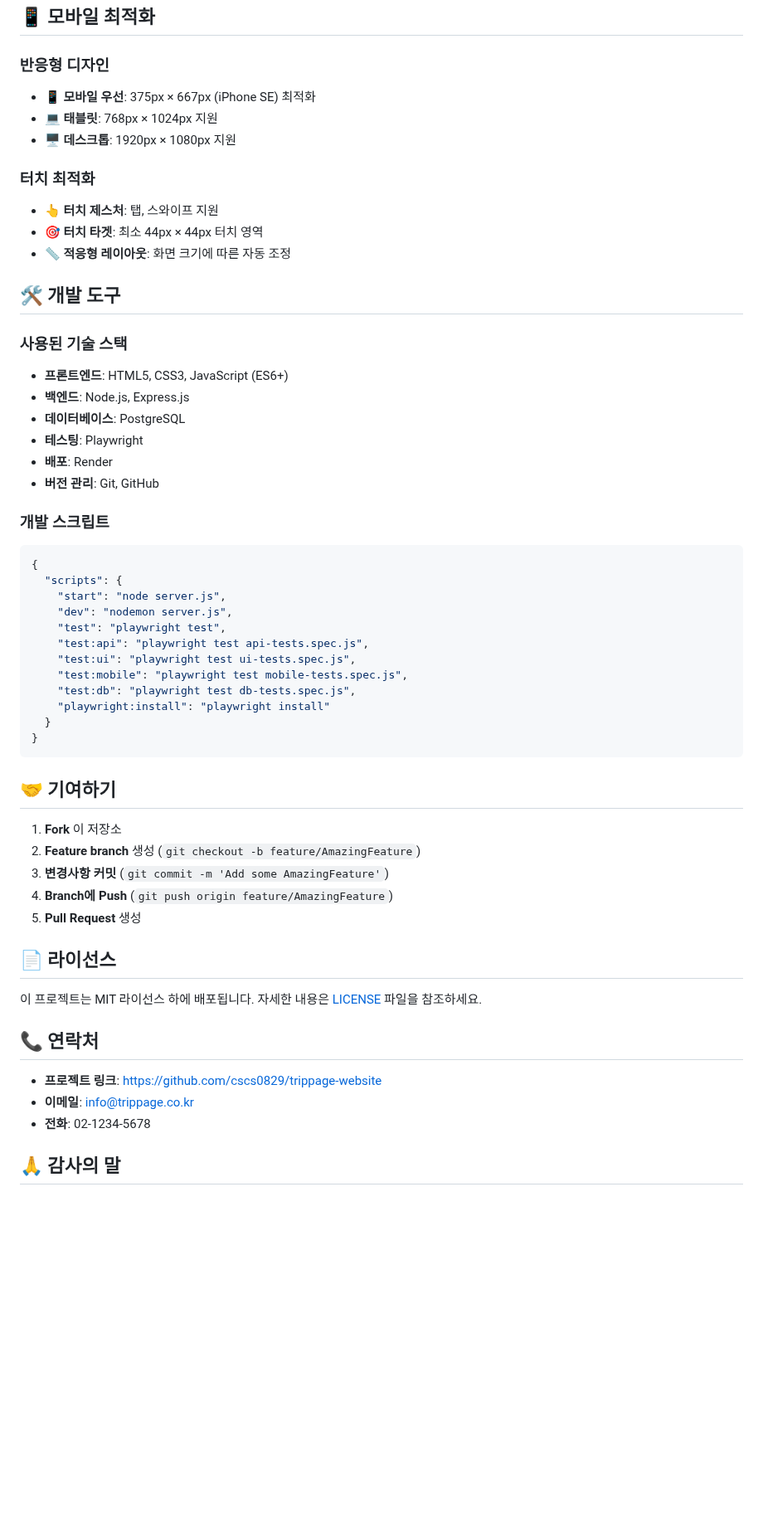
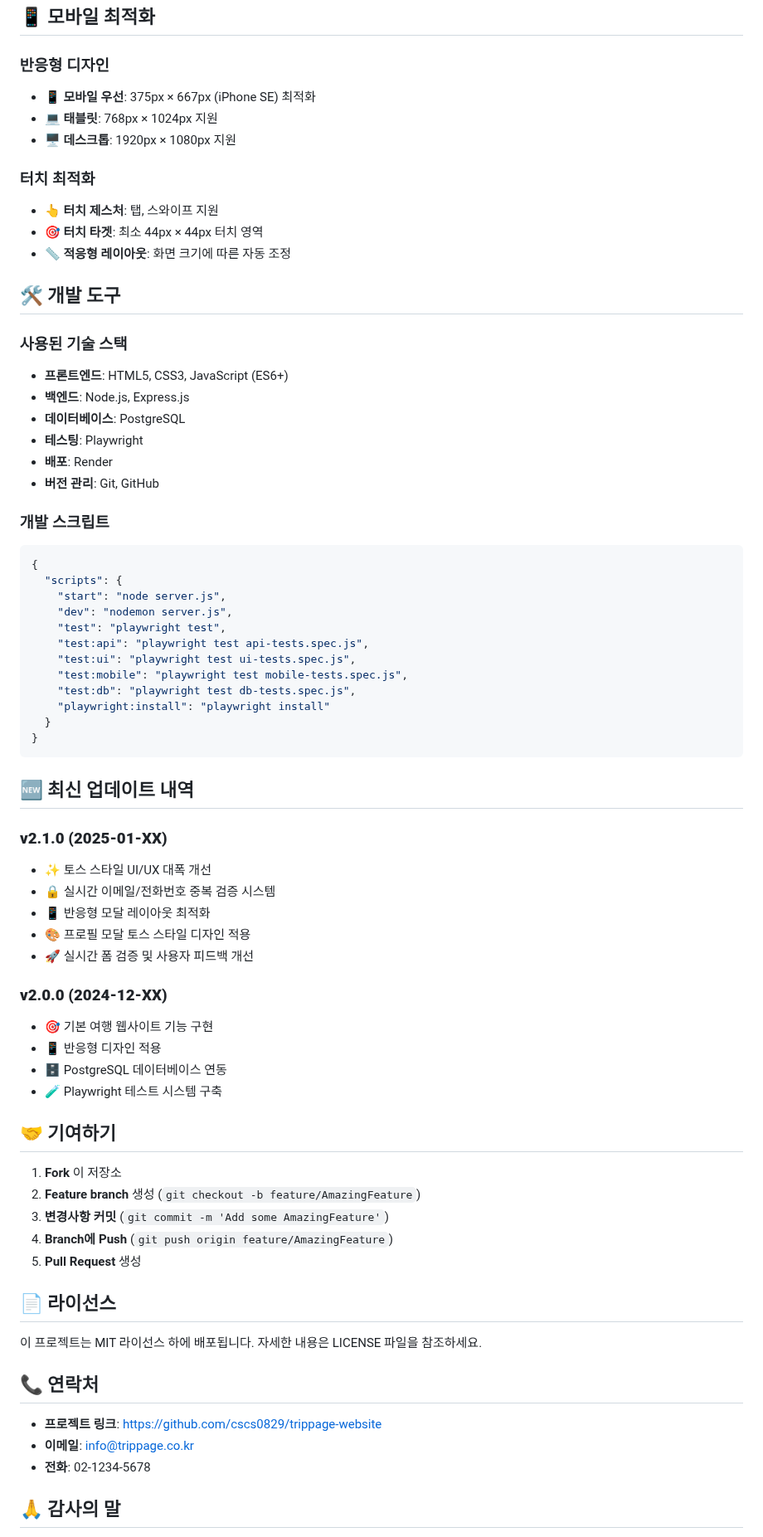
Before and after one commit to cscs0829/trip-template-practice, a Markdown page: README.md, the part around one of its changes. Shown at 83% size. Rendered like a GitHub page; blank space fills up the shorter version.

````diff
--- a/README.md
+++ b/README.md
@@ -178,26 +242,26 @@ services:
 
 ### **반응형 디자인**
 
-- 📱 **모바일 우선**: 375px × 667px (iPhone SE) 최적화
-- 💻 **태블릿**: 768px × 1024px 지원
-- 🖥️ **데스크톱**: 1920px × 1080px 지원
+* 📱 **모바일 우선**: 375px × 667px (iPhone SE) 최적화
+* 💻 **태블릿**: 768px × 1024px 지원
+* 🖥️ **데스크톱**: 1920px × 1080px 지원
 
 ### **터치 최적화**
 
-- 👆 **터치 제스처**: 탭, 스와이프 지원
-- 🎯 **터치 타겟**: 최소 44px × 44px 터치 영역
-- 📏 **적응형 레이아웃**: 화면 크기에 따른 자동 조정
+* 👆 **터치 제스처**: 탭, 스와이프 지원
+* 🎯 **터치 타겟**: 최소 44px × 44px 터치 영역
+* 📏 **적응형 레이아웃**: 화면 크기에 따른 자동 조정
 
 ## 🛠️ **개발 도구**
 
 ### **사용된 기술 스택**
 
-- **프론트엔드**: HTML5, CSS3, JavaScript (ES6+)
-- **백엔드**: Node.js, Express.js
-- **데이터베이스**: PostgreSQL
-- **테스팅**: Playwright
-- **배포**: Render
-- **버전 관리**: Git, GitHub
+* **프론트엔드**: HTML5, CSS3, JavaScript (ES6+)
+* **백엔드**: Node.js, Express.js
+* **데이터베이스**: PostgreSQL
+* **테스팅**: Playwright
+* **배포**: Render
+* **버전 관리**: Git, GitHub
 
 ### **개발 스크립트**
 
@@ -216,6 +280,21 @@ services:
 }
 ```
 
+## 🆕 **최신 업데이트 내역**
+
+### **v2.1.0 (2025-01-XX)**
+- ✨ 토스 스타일 UI/UX 대폭 개선
+- 🔒 실시간 이메일/전화번호 중복 검증 시스템
+- 📱 반응형 모달 레이아웃 최적화
+- 🎨 프로필 모달 토스 스타일 디자인 적용
+- 🚀 실시간 폼 검증 및 사용자 피드백 개선
+
+### **v2.0.0 (2024-12-XX)**
+- 🎯 기본 여행 웹사이트 기능 구현
+- 📱 반응형 디자인 적용
+- 🗄️ PostgreSQL 데이터베이스 연동
+- 🧪 Playwright 테스트 시스템 구축
+
 ## 🤝 **기여하기**
 
 1. **Fork** 이 저장소
@@ -226,13 +305,13 @@ services:
 
 ## 📄 **라이선스**
 
-이 프로젝트는 MIT 라이선스 하에 배포됩니다. 자세한 내용은 [LICENSE](LICENSE) 파일을 참조하세요.
+이 프로젝트는 MIT 라이선스 하에 배포됩니다. 자세한 내용은 LICENSE 파일을 참조하세요.
 
 ## 📞 **연락처**
 
-- **프로젝트 링크**: [https://github.com/cscs0829/trippage-website](https://github.com/cscs0829/trippage-website)
-- **이메일**: info@trippage.co.kr
-- **전화**: 02-1234-5678
+* **프로젝트 링크**: https://github.com/cscs0829/trippage-website
+* **이메일**: info@trippage.co.kr
+* **전화**: 02-1234-5678
 
 ## 🙏 **감사의 말**
 
````
Also changed, not shown: other parts of README.md (+128 -52 lines).
